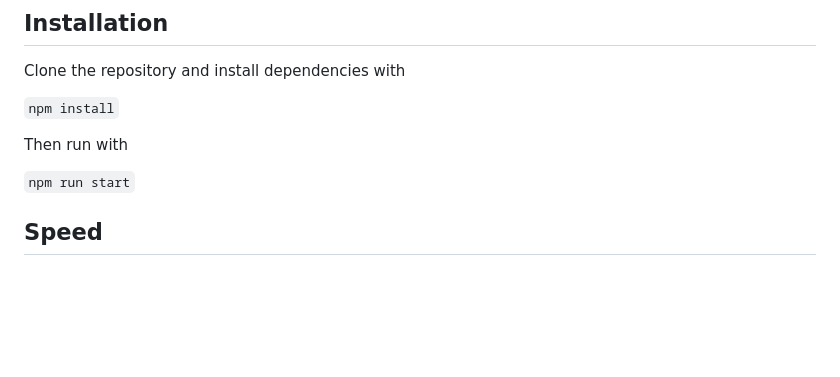
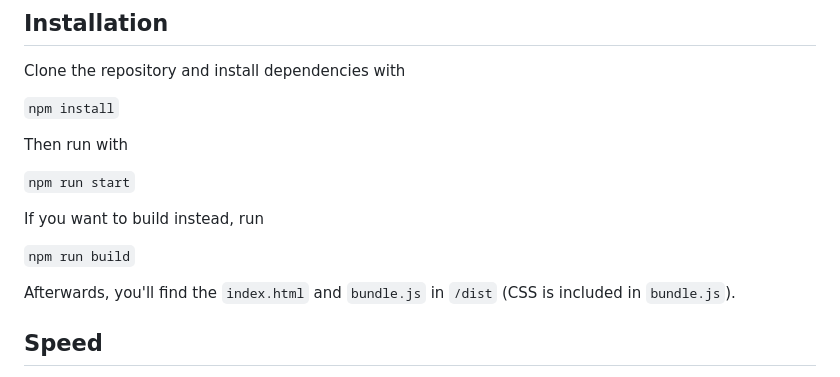
Before and after one commit to do-me/SemanticFinder, a Markdown page: README.md, the part around the change. Rendered like a GitHub page; blank space fills up the shorter version.

```diff
--- a/README.md
+++ b/README.md
@@ -15,6 +15,12 @@ Clone the repository and install dependencies with
 Then run with
 
 `npm run start`
+
+If you want to build instead, run
+
+`npm run build`
+
+Afterwards, you'll find the `index.html` and `bundle.js` in `/dist` (CSS is included in `bundle.js`).
 
 ## Speed
 Tested on the entire book of [Moby Dick](https://archive.org/stream/mobydickorwhale01melvuoft/mobydickorwhale01melvuoft_djvu.txt) with 660.000 characters ~13.000 lines or ~111.000 words.
```
